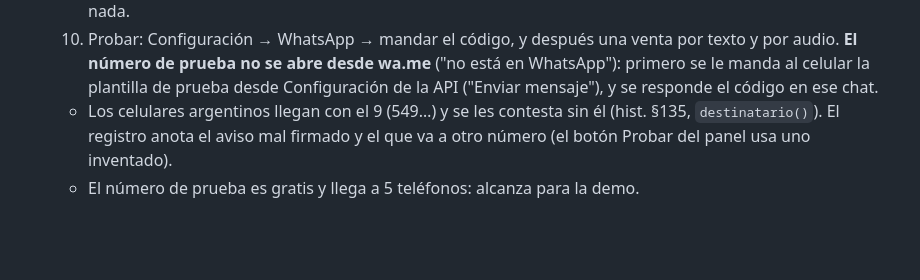
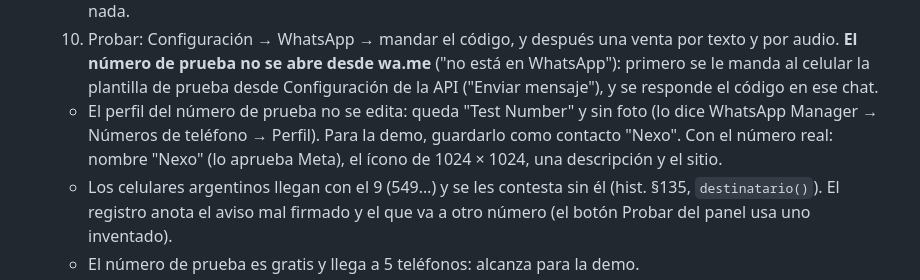
Before and after one commit to Code7C26/Nexo, a Markdown page: handoff.md, the part around the change. Drawn GitHub-style; blank space fills up the shorter version.

Commit message:
docs(handoff): el perfil del número de prueba no se edita
Co-Authored-By: Claude Opus 5.5 <noreply@anthropic.com>

```diff
--- a/handoff.md
+++ b/handoff.md
@@ -2210,6 +2210,10 @@ los usa; conviene arrancarlos ya, porque algunos tardan días):
      wa.me** ("no está en WhatsApp"): primero se le manda al celular la
      plantilla de prueba desde Configuración de la API ("Enviar mensaje"), y
      se responde el código en ese chat.
+  - El perfil del número de prueba no se edita: queda "Test Number" y sin foto
+    (lo dice WhatsApp Manager → Números de teléfono → Perfil). Para la demo,
+    guardarlo como contacto "Nexo". Con el número real: nombre "Nexo" (lo
+    aprueba Meta), el ícono de 1024 × 1024, una descripción y el sitio.
   - Los celulares argentinos llegan con el 9 (549…) y se les contesta sin él
     (hist. §135, `destinatario()`). El registro anota el aviso mal firmado y
     el que va a otro número (el botón Probar del panel usa uno inventado).
```
